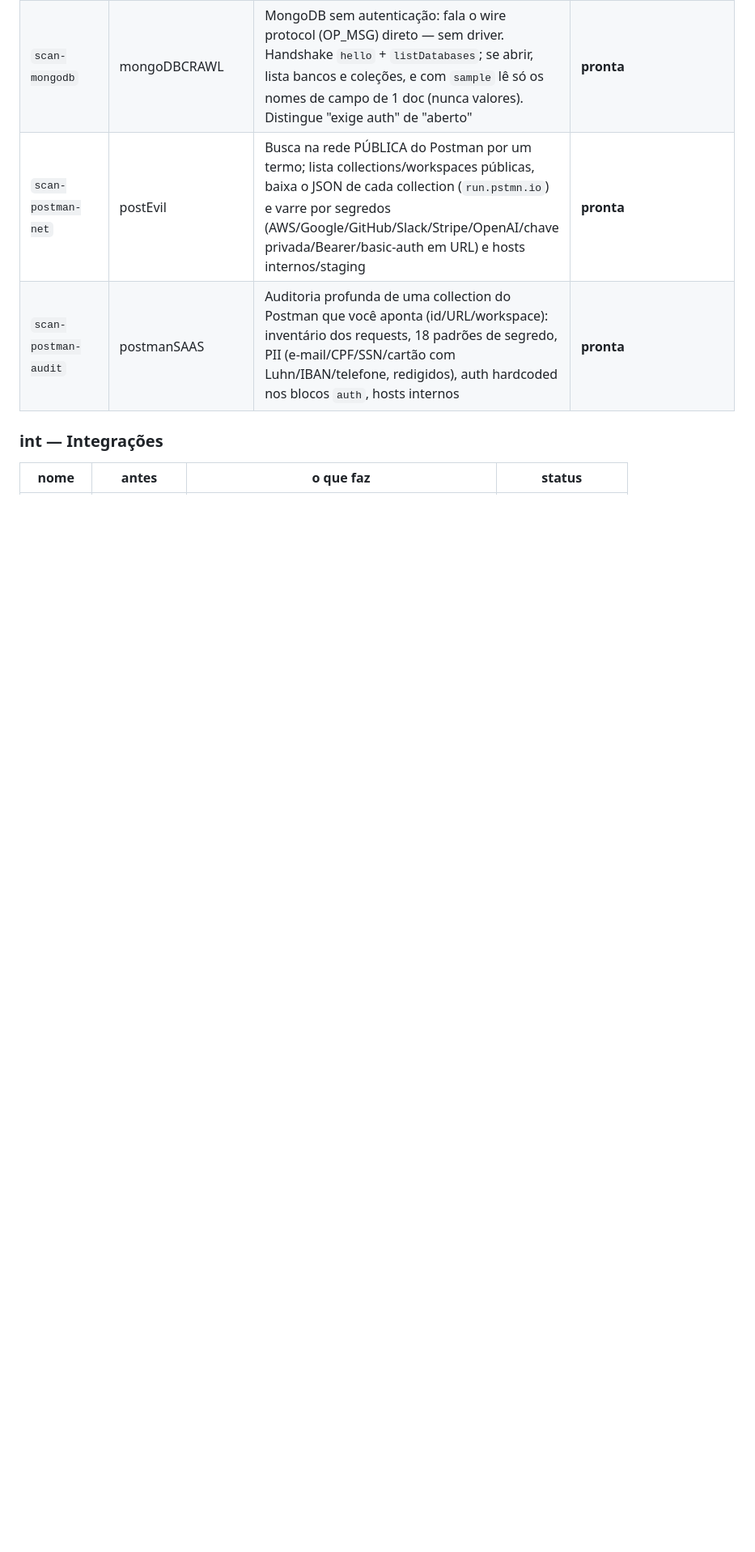
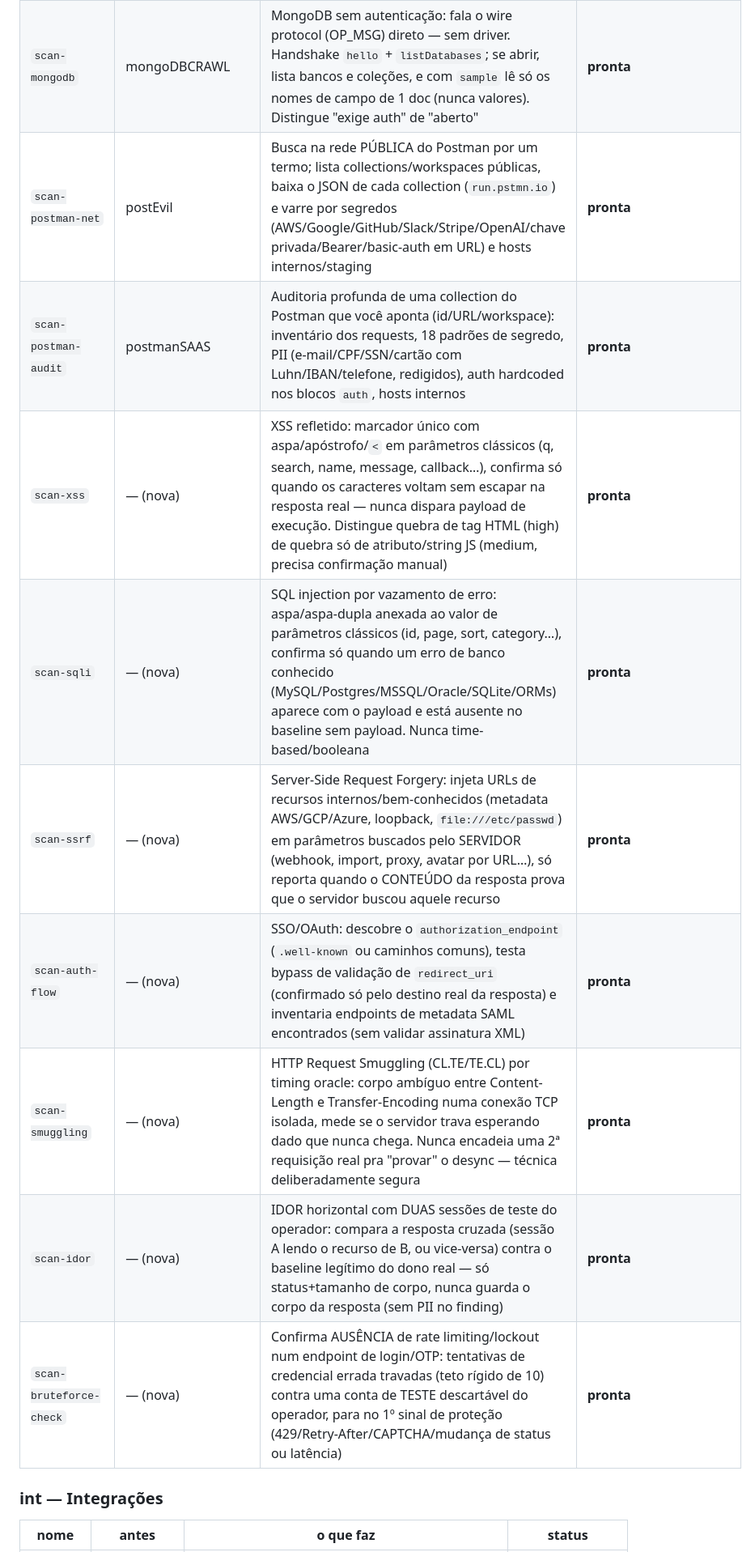
Before and after one commit to 00cx00ASH/Recon-Hub, a Markdown page: README.md, the part around one of its changes. Shown at 81% size. Rendered like a GitHub page; blank space fills up the shorter version.

```diff
--- a/README.md
+++ b/README.md
@@ -848,6 +849,13 @@ pelas categorias acima (nada ficou de fora).
 | `scan-mongodb`              | mongoDBCRAWL     | MongoDB sem autenticação: fala o wire protocol (OP_MSG) direto — sem driver. Handshake `hello` + `listDatabases`; se abrir, lista bancos e coleções, e com `sample` lê só os nomes de campo de 1 doc (nunca valores). Distingue "exige auth" de "aberto" | **pronta** |
 | `scan-postman-net`          | postEvil         | Busca na rede PÚBLICA do Postman por um termo; lista collections/workspaces públicas, baixa o JSON de cada collection (`run.pstmn.io`) e varre por segredos (AWS/Google/GitHub/Slack/Stripe/OpenAI/chave privada/Bearer/basic-auth em URL) e hosts internos/staging | **pronta** |
 | `scan-postman-audit`        | postmanSAAS      | Auditoria profunda de uma collection do Postman que você aponta (id/URL/workspace): inventário dos requests, 18 padrões de segredo, PII (e-mail/CPF/SSN/cartão com Luhn/IBAN/telefone, redigidos), auth hardcoded nos blocos `auth`, hosts internos | **pronta** |
+| `scan-xss`                  | — (nova)         | XSS refletido: marcador único com aspa/apóstrofo/`<` em parâmetros clássicos (q, search, name, message, callback…), confirma só quando os caracteres voltam sem escapar na resposta real — nunca dispara payload de execução. Distingue quebra de tag HTML (high) de quebra só de atributo/string JS (medium, precisa confirmação manual) | **pronta** |
+| `scan-sqli`                  | — (nova)         | SQL injection por vazamento de erro: aspa/aspa-dupla anexada ao valor de parâmetros clássicos (id, page, sort, category…), confirma só quando um erro de banco conhecido (MySQL/Postgres/MSSQL/Oracle/SQLite/ORMs) aparece com o payload e está ausente no baseline sem payload. Nunca time-based/booleana | **pronta** |
+| `scan-ssrf`                  | — (nova)         | Server-Side Request Forgery: injeta URLs de recursos internos/bem-conhecidos (metadata AWS/GCP/Azure, loopback, `file:///etc/passwd`) em parâmetros buscados pelo SERVIDOR (webhook, import, proxy, avatar por URL…), só reporta quando o CONTEÚDO da resposta prova que o servidor buscou aquele recurso | **pronta** |
+| `scan-auth-flow`             | — (nova)         | SSO/OAuth: descobre o `authorization_endpoint` (`.well-known` ou caminhos comuns), testa bypass de validação de `redirect_uri` (confirmado só pelo destino real da resposta) e inventaria endpoints de metadata SAML encontrados (sem validar assinatura XML) | **pronta** |
+| `scan-smuggling`             | — (nova)         | HTTP Request Smuggling (CL.TE/TE.CL) por timing oracle: corpo ambíguo entre Content-Length e Transfer-Encoding numa conexão TCP isolada, mede se o servidor trava esperando dado que nunca chega. Nunca encadeia uma 2ª requisição real pra "provar" o desync — técnica deliberadamente segura | **pronta** |
+| `scan-idor`                  | — (nova)         | IDOR horizontal com DUAS sessões de teste do operador: compara a resposta cruzada (sessão A lendo o recurso de B, ou vice-versa) contra o baseline legítimo do dono real — só status+tamanho de corpo, nunca guarda o corpo da resposta (sem PII no finding) | **pronta** |
+| `scan-bruteforce-check`      | — (nova)         | Confirma AUSÊNCIA de rate limiting/lockout num endpoint de login/OTP: tentativas de credencial errada travadas (teto rígido de 10) contra uma conta de TESTE descartável do operador, para no 1º sinal de proteção (429/Retry-After/CAPTCHA/mudança de status ou latência) | **pronta** |
 
 ### int — Integrações
 
```
Also changed, not shown: other parts of README.md (+23 -3 lines), docs/GUIA-DE-USO.md (+6 -0 lines).
